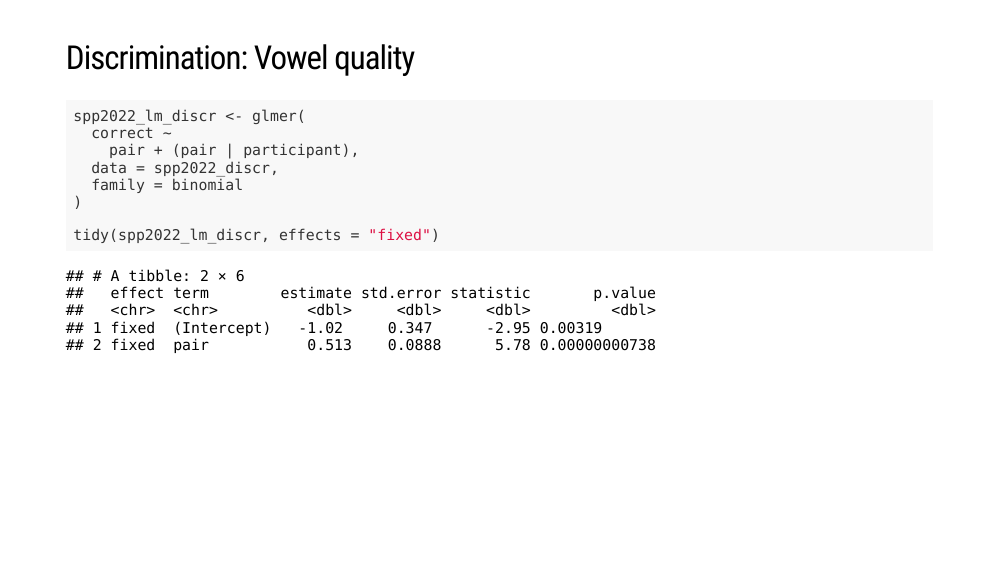
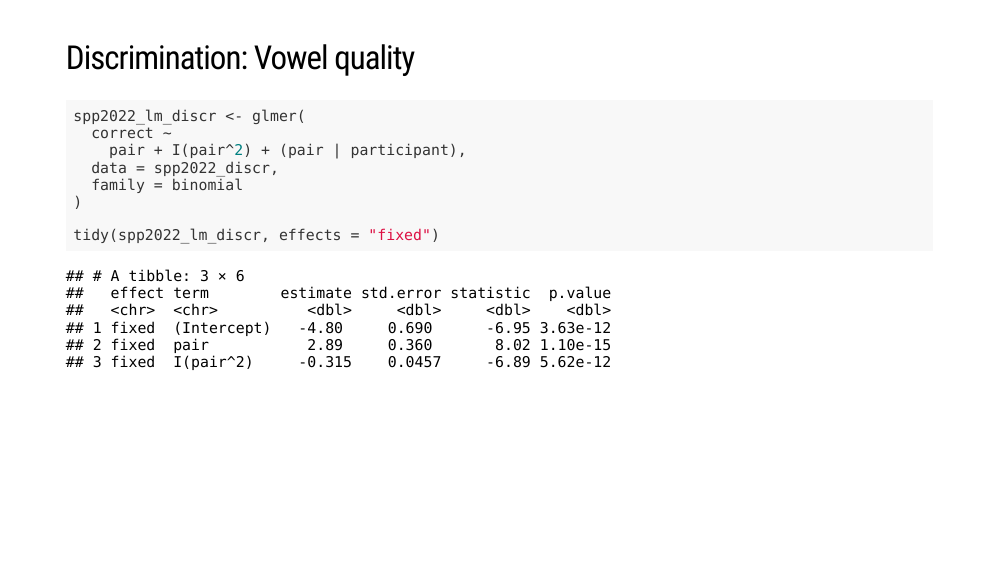
Before and after one commit to stefanocoretta/spp-2122, an R Markdown document (02-ident-discr/index.Rmd): page 15 of 17. Rendered offline with R 4.5, knitr and Pandoc, with nearby package versions; the slides are laid out offline by our stand-in for remark.js, each with all of its steps uncovered, in fonts that may differ from those the slides ask for, and without slide numbers, shadows or browser add-ons; a font, style sheet, LaTeX package, included part or bibliography that could not be used is replaced or left out.

Commit message:
✨ - update discr formula

````diff
--- a/02-ident-discr/index.Rmd
+++ b/02-ident-discr/index.Rmd
@@ -301,7 +301,7 @@ class: center middle reverse
 ```{r spp2022-lm-discr, echo=TRUE}
 spp2022_lm_discr <- glmer(
   correct ~
-    pair + (pair | participant),
+    pair + I(pair^2) + (pair | participant),
   data = spp2022_discr,
   family = binomial
 )
````
